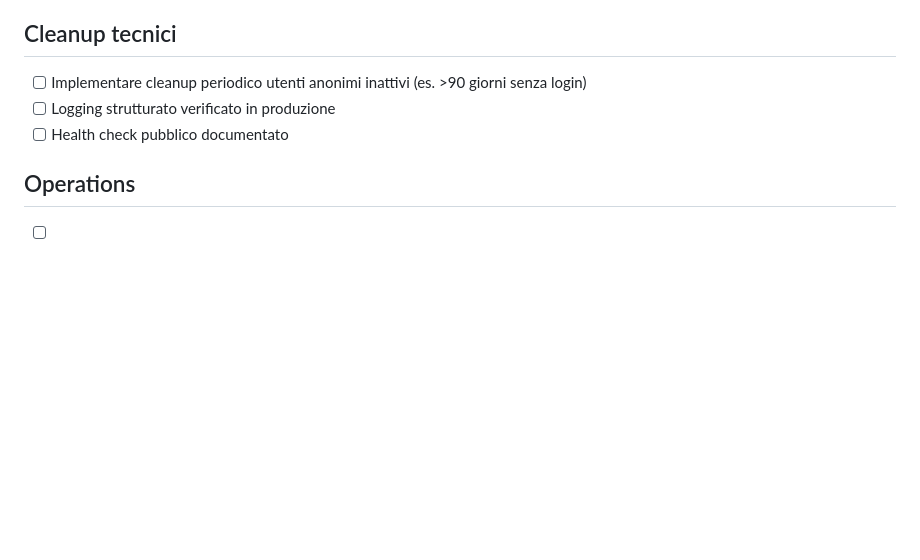
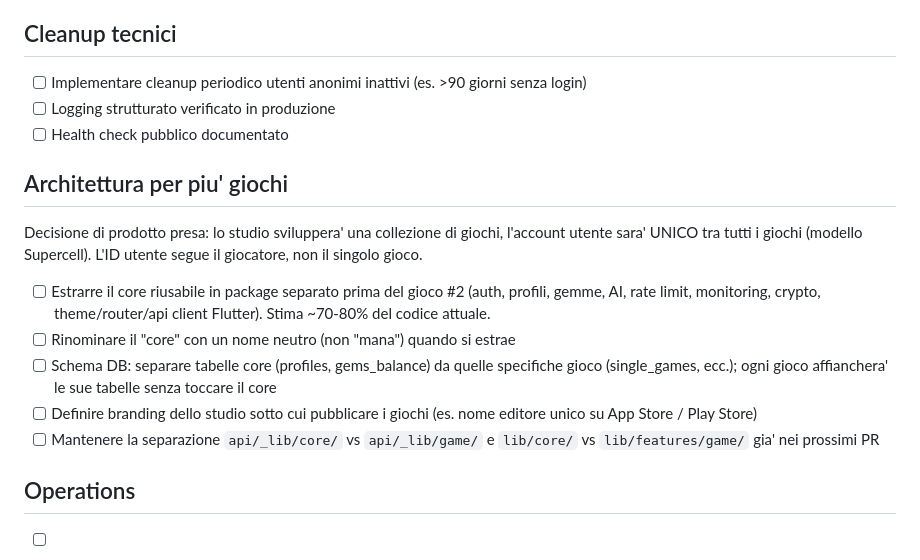
Before and after one commit to maxbrignoli/mana-app, a Markdown page: docs/pre-launch-checklist.md, the part around the change. Drawn GitHub-style; blank space fills up the shorter version.

Commit message:
docs: aggiunta sezione 'Architettura per piu' giochi' alla checklist (#28)
Decisione di prodotto presa: lo studio Casaiola (nome provvisorio)
sviluppera' una collezione di giochi, e l'account utente sara' UNICO
tra tutti i giochi (modello Supercell).

Implicazione tecnica: il ~70-80% del codice attuale e' riusabile come
'core' tra giochi diversi (auth, profili, gemme, AI, rate limit,
monitoring, crypto, theme/router/api client Flutter). La parte
specifica di Mana (~20-30%) e' la logica 'indovina chi', gli endpoint
games/single/*, i prompt AI, lo schema partita.

Per non rallentare lo sviluppo di Mana, l'estrazione del core in
package separato e' rimandata a PRIMA del secondo gioco. Nel frattempo,
manteniamo la separazione logica nelle directory:
- api/_lib/core/ vs api/_lib/game/
- lib/core/ vs lib/features/game/

Questo PR aggiunge solo la sezione alla pre-launch checklist;
nessun cambiamento al codice.

```diff
--- a/docs/pre-launch-checklist.md
+++ b/docs/pre-launch-checklist.md
@@ -71,6 +71,16 @@ Lista di cose da sistemare PRIMA del lancio pubblico dell'app sugli store. Si ag
 - [ ] Logging strutturato verificato in produzione
 - [ ] Health check pubblico documentato
 
+## Architettura per piu' giochi
+
+Decisione di prodotto presa: lo studio sviluppera' una collezione di giochi, l'account utente sara' UNICO tra tutti i giochi (modello Supercell). L'ID utente segue il giocatore, non il singolo gioco.
+
+- [ ] Estrarre il core riusabile in package separato prima del gioco #2 (auth, profili, gemme, AI, rate limit, monitoring, crypto, theme/router/api client Flutter). Stima ~70-80% del codice attuale.
+- [ ] Rinominare il "core" con un nome neutro (non "mana") quando si estrae
+- [ ] Schema DB: separare tabelle core (profiles, gems_balance) da quelle specifiche gioco (single_games, ecc.); ogni gioco affianchera' le sue tabelle senza toccare il core
+- [ ] Definire branding dello studio sotto cui pubblicare i giochi (es. nome editore unico su App Store / Play Store)
+- [ ] Mantenere la separazione `api/_lib/core/` vs `api/_lib/game/` e `lib/core/` vs `lib/features/game/` gia' nei prossimi PR
+
 ## Operations
 
 - [ ] Account admin (`profiles.is_admin = true`) creato per ogni persona del team
```
